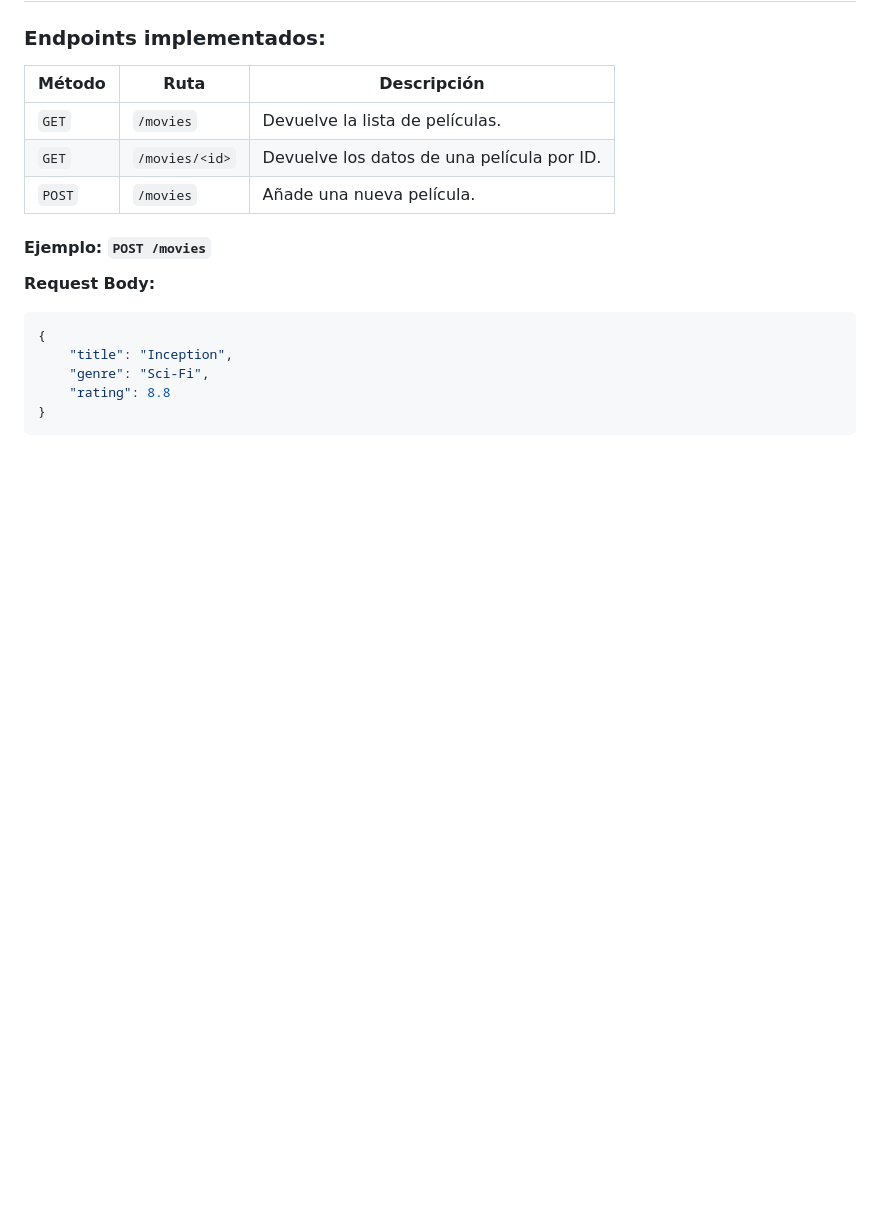
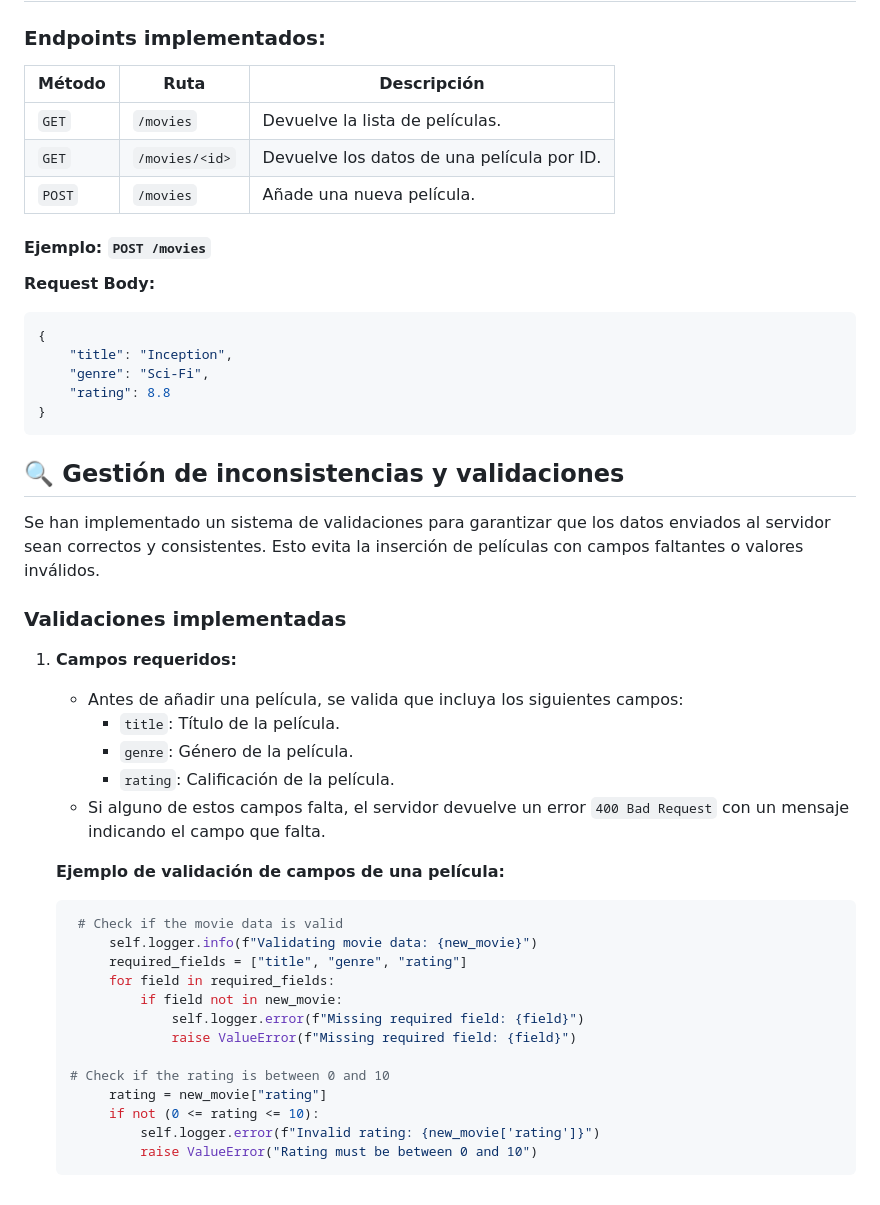
Before and after one commit to cgenrique/WatchIT, a Markdown page: docs/hito3/README.md, the part around the change. Drawn GitHub-style; blank space fills up the shorter version.

````diff
--- a/docs/hito3/README.md
+++ b/docs/hito3/README.md
@@ -114,3 +114,32 @@ Se ha configurado un sistema de logging para registrar la actividad de la API y
     "rating": 8.8
 }
 ```
+
+## 🔍 Gestión de inconsistencias y validaciones
+
+Se han implementado un sistema de validaciones para garantizar que los datos enviados al servidor sean correctos y consistentes. Esto evita la inserción de películas con campos faltantes o valores inválidos.
+
+### Validaciones implementadas
+1. **Campos requeridos:**
+   - Antes de añadir una película, se valida que incluya los siguientes campos:
+     - `title`: Título de la película.
+     - `genre`: Género de la película.
+     - `rating`: Calificación de la película.
+   - Si alguno de estos campos falta, el servidor devuelve un error `400 Bad Request` con un mensaje indicando el campo que falta.
+
+   **Ejemplo de validación de campos de una película:**
+   ```python
+    # Check if the movie data is valid
+        self.logger.info(f"Validating movie data: {new_movie}")
+        required_fields = ["title", "genre", "rating"]
+        for field in required_fields:
+            if field not in new_movie:
+                self.logger.error(f"Missing required field: {field}")
+                raise ValueError(f"Missing required field: {field}")
+
+   # Check if the rating is between 0 and 10
+        rating = new_movie["rating"]
+        if not (0 <= rating <= 10):
+            self.logger.error(f"Invalid rating: {new_movie['rating']}")
+            raise ValueError("Rating must be between 0 and 10")
+   ```
````
